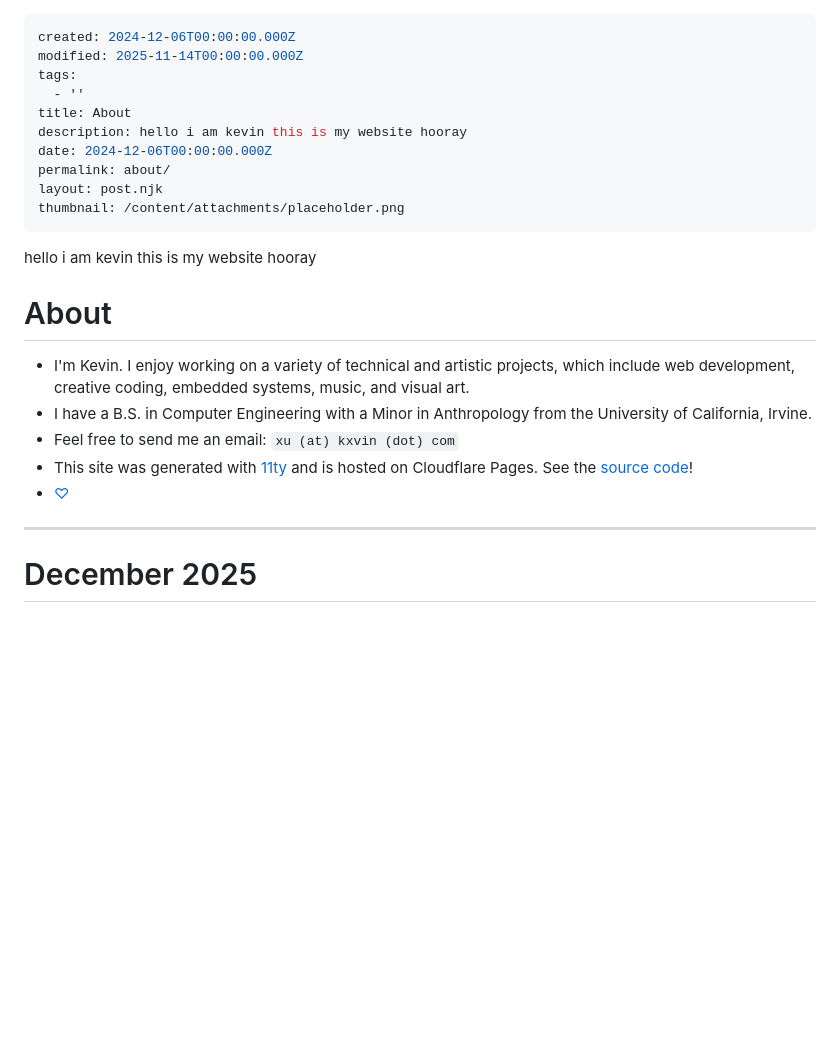
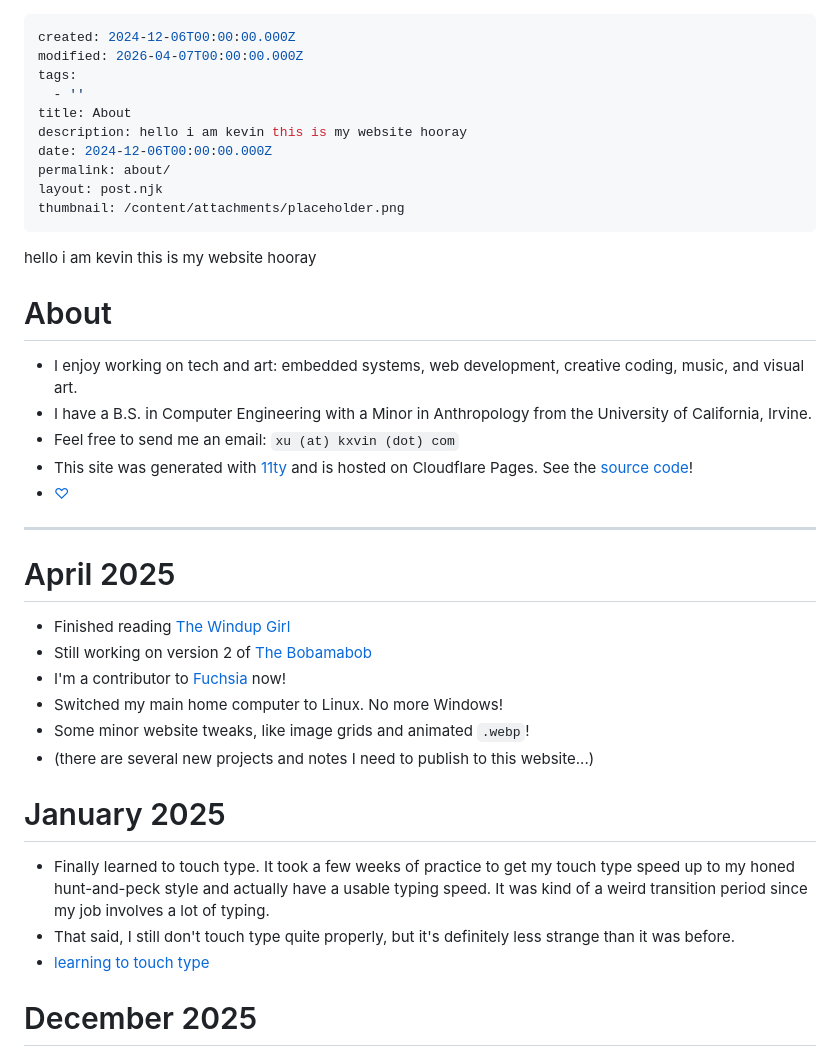
Before and after one commit to k-xvin/kxvin, a Markdown page: src/content/About.md, the part around the change. GitHub-like rendering; blank space fills up the shorter version.

Commit message:
sync 2026-04-07 but only the about page since there's articles I'm not done with yet

```diff
--- a/src/content/About.md
+++ b/src/content/About.md
@@ -1,6 +1,6 @@
 ---
 created: 2024-12-06T00:00:00.000Z
-modified: 2025-11-14T00:00:00.000Z
+modified: 2026-04-07T00:00:00.000Z
 tags:
   - ''
 title: About
@@ -14,13 +14,26 @@ thumbnail: /content/attachments/placeholder.png
 hello i am kevin this is my website hooray
 
 # About
-* I'm Kevin. I enjoy working on a variety of technical and artistic projects, which include web development, creative coding, embedded systems, music, and visual art.
+* I enjoy working on tech and art: embedded systems, web development, creative coding, music, and visual art.
 * I have a B.S. in Computer Engineering with a Minor in Anthropology from the University of California, Irvine.
 * Feel free to send me an email: `xu (at) kxvin (dot) com`
 * This site was generated with [11ty](https://www.11ty.dev/) and is hosted on Cloudflare Pages. See the [source code](https://github.com/k-xvin/kxvin)!
 * [♡](https://sushi-aa.github.io/)
 
 ---
+
+# April 2025
+* Finished reading [The Windup Girl](/the-windup-girl)
+* Still working on version 2 of [The Bobamabob](/the-bobamabob-v1)
+* I'm a contributor to [Fuchsia](https://fuchsia.dev/) now!
+* Switched my main home computer to Linux. No more Windows!
+* Some minor website tweaks, like image grids and animated `.webp`!
+* (there are several new projects and notes I need to publish to this website...)
+
+# January 2025
+* Finally learned to touch type. It took a few weeks of practice to get my touch type speed up to my honed hunt-and-peck style and actually have a usable typing speed. It was kind of a weird transition period since my job involves a lot of typing.
+* That said, I still don't touch type quite properly, but it's definitely less strange than it was before.
+* [learning to touch type](/learning-to-touch-type)
 
 # December 2025
 * Cleaning up some loose ends: backups, notes, and organization.
```
